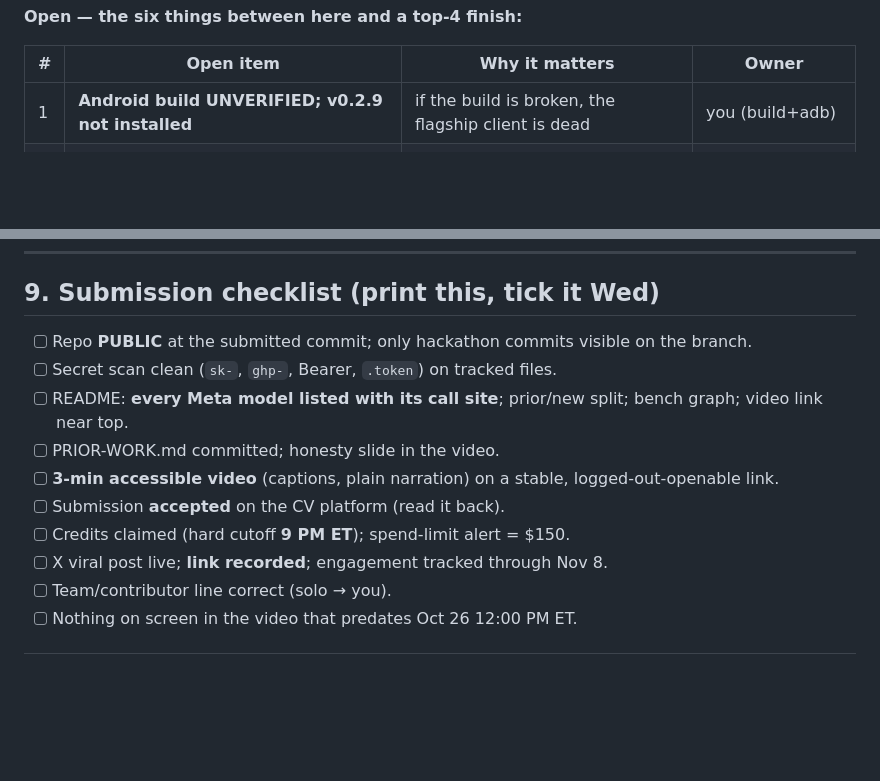
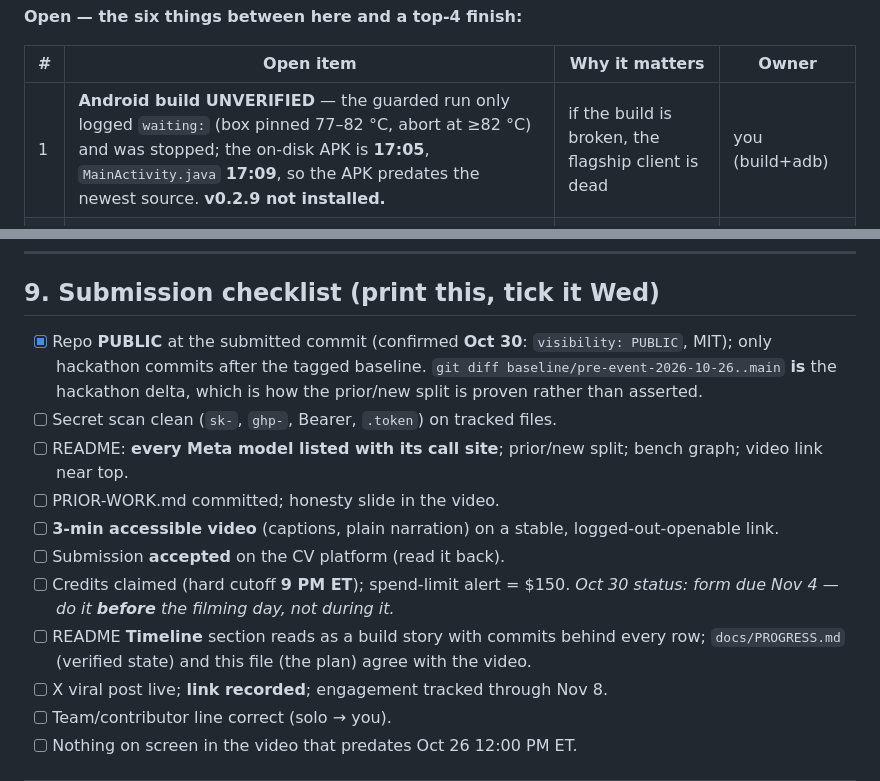
Before and after one commit to NullAITech/nullai-fieldkit, a Markdown page: docs/GAMEPLAN.md, 2 parts joined by grey strips. Rendered like a GitHub page; blank space fills up the shorter version.

```diff
--- a/docs/GAMEPLAN.md
+++ b/docs/GAMEPLAN.md
@@ -52,7 +91,7 @@ more feature. **(judgement: freeze features, protect the film.)**
 
 | # | Open item | Why it matters | Owner |
 |---|---|---|---|
-| 1 | **Android build UNVERIFIED; v0.2.9 not installed** | if the build is broken, the flagship client is dead | you (build+adb) |
+| 1 | **Android build UNVERIFIED** — the guarded run only logged `waiting:` (box pinned 77–82 °C, abort at ≥82 °C) and was stopped; the on-disk APK is **17:05**, `MainActivity.java` **17:09**, so the APK predates the newest source. **v0.2.9 not installed.** | if the build is broken, the flagship client is dead | you (build+adb) |
 | 2 | **Glasses first frame never proven on hardware** | it's the headline story; unproven = risky to film on | Neal taps (Meta-side) |
 | 3 | **Live Mode / X RTMP not proven end-to-end** | optional bonus + viral; can sink a demo take if flaky | you |
 | 4 | **60-min bench not run; no latency graph** | Technical Depth 20% needs an artifact | you |
@@ -318,13 +356,18 @@ soak > agentic beat > creative beat > community push.** All are surfaced *by* th
 
 ## 9. Submission checklist (print this, tick it Wed)
 
-- [ ] Repo **PUBLIC** at the submitted commit; only hackathon commits visible on the branch.
+- [x] Repo **PUBLIC** at the submitted commit (confirmed **Oct 30**: `visibility: PUBLIC`, MIT); only
+      hackathon commits after the tagged baseline. `git diff baseline/pre-event-2026-10-26..main` **is** the
+      hackathon delta, which is how the prior/new split is proven rather than asserted.
 - [ ] Secret scan clean (`sk-`, `ghp-`, Bearer, `.token`) on tracked files.
 - [ ] README: **every Meta model listed with its call site**; prior/new split; bench graph; video link near top.
 - [ ] PRIOR-WORK.md committed; honesty slide in the video.
 - [ ] **3-min accessible video** (captions, plain narration) on a stable, logged-out-openable link.
 - [ ] Submission **accepted** on the CV platform (read it back).
-- [ ] Credits claimed (hard cutoff **9 PM ET**); spend-limit alert = $150.
+- [ ] Credits claimed (hard cutoff **9 PM ET**); spend-limit alert = $150. *Oct 30 status: form due
+      Nov 4 — do it **before** the filming day, not during it.*
+- [ ] README **Timeline** section reads as a build story with commits behind every row; `docs/PROGRESS.md`
+      (verified state) and this file (the plan) agree with the video.
 - [ ] X viral post live; **link recorded**; engagement tracked through Nov 8.
 - [ ] Team/contributor line correct (solo → you).
 - [ ] Nothing on screen in the video that predates Oct 26 12:00 PM ET.
```
Also changed, not shown: other parts of docs/GAMEPLAN.md (+40 -2 lines).
